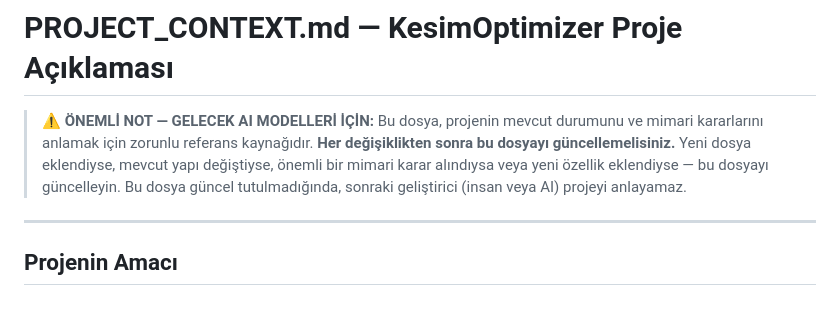
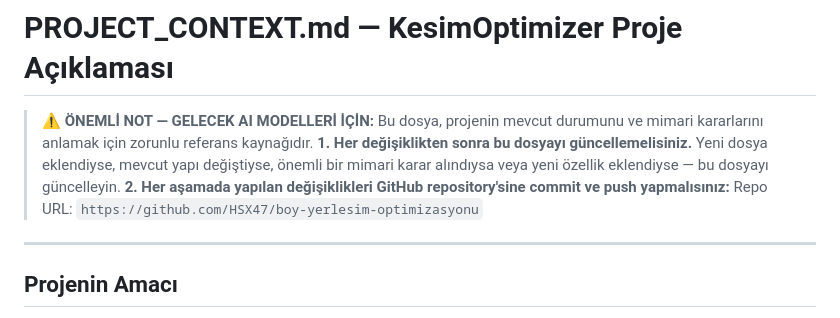
Before and after one commit to HSX47/boy-yerlesim-optimizasyonu, a Markdown page: PROJECT_CONTEXT.md, the part around the change. Rendered like a GitHub page.

Commit message:
style(pdf): make bar diagrams thinner (5mm height) and add GitHub repo link to context

```diff
--- a/PROJECT_CONTEXT.md
+++ b/PROJECT_CONTEXT.md
@@ -2,9 +2,10 @@
 
 > ⚠️ **ÖNEMLİ NOT — GELECEK AI MODELLERİ İÇİN:**
 > Bu dosya, projenin mevcut durumunu ve mimari kararlarını anlamak için zorunlu referans kaynağıdır.
-> **Her değişiklikten sonra bu dosyayı güncellemelisiniz.** Yeni dosya eklendiyse, mevcut yapı
+> **1. Her değişiklikten sonra bu dosyayı güncellemelisiniz.** Yeni dosya eklendiyse, mevcut yapı
 > değiştiyse, önemli bir mimari karar alındıysa veya yeni özellik eklendiyse — bu dosyayı güncelleyin.
-> Bu dosya güncel tutulmadığında, sonraki geliştirici (insan veya AI) projeyi anlayamaz.
+> **2. Her aşamada yapılan değişiklikleri GitHub repository'sine commit ve push yapmalısınız:**
+> Repo URL: `https://github.com/HSX47/boy-yerlesim-optimizasyonu`
 
 ---
 
```
